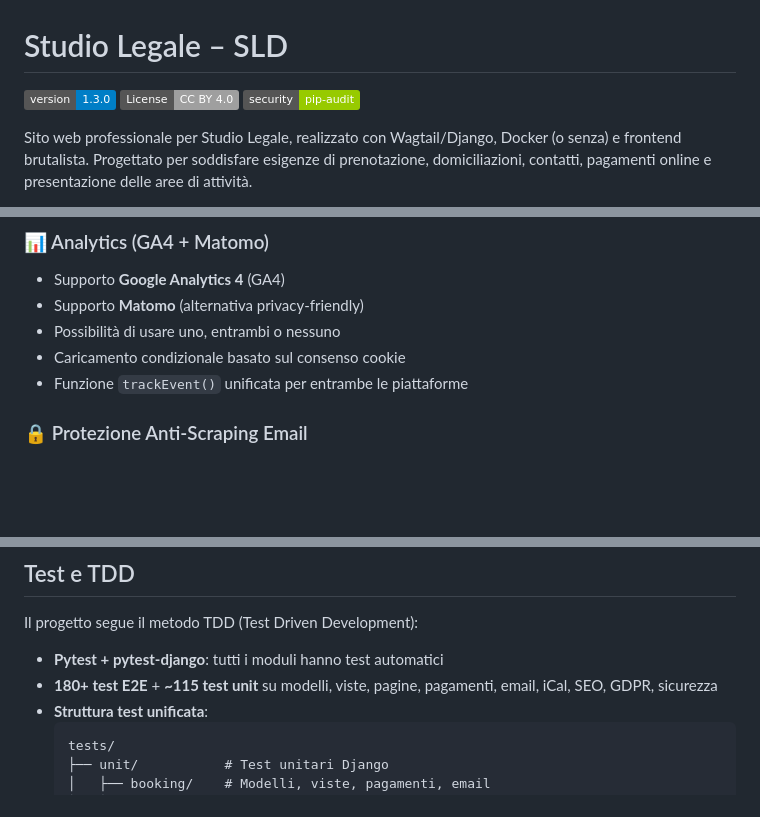
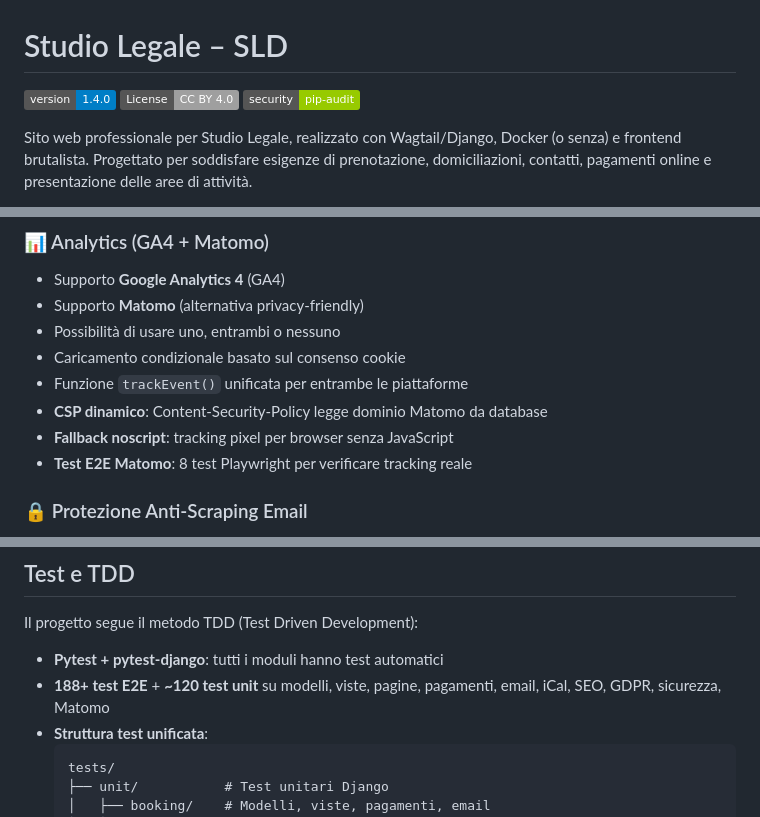
Before and after one commit to bertalan/sito-SLD, a Markdown page: README.md, 3 parts joined by grey strips. Drawn GitHub-style; badges without logos; blank space fills up the shorter version.

````diff
--- a/README.md
+++ b/README.md
@@ -1,6 +1,6 @@
 # Studio Legale – SLD
 
-[![Version](https://img.shields.io/badge/version-1.3.0-blue.svg)](CHANGELOG.md)
+[![Version](https://img.shields.io/badge/version-1.4.0-blue.svg)](CHANGELOG.md)
 [![License: CC BY 4.0](https://img.shields.io/badge/License-CC%20BY%204.0-lightgrey.svg)](https://creativecommons.org/licenses/by/4.0/)
 [![Security](https://img.shields.io/badge/security-pip--audit-green.svg)](requirements.txt)
 
@@ -174,6 +174,9 @@ docker compose exec web python manage.py setup_holidays --list
 - Possibilità di usare uno, entrambi o nessuno
 - Caricamento condizionale basato sul consenso cookie
 - Funzione `trackEvent()` unificata per entrambe le piattaforme
+- **CSP dinamico**: Content-Security-Policy legge dominio Matomo da database
+- **Fallback noscript**: tracking pixel per browser senza JavaScript
+- **Test E2E Matomo**: 8 test Playwright per verificare tracking reale
 
 ### 🔒 Protezione Anti-Scraping Email
 - Email codificate in **Base64** nell'HTML sorgente
@@ -258,7 +261,7 @@ python -m pytest sld_project/security_tests/ -v
 Il progetto segue il metodo TDD (Test Driven Development):
 
 - **Pytest + pytest-django**: tutti i moduli hanno test automatici
-- **180+ test E2E** + **~115 test unit** su modelli, viste, pagine, pagamenti, email, iCal, SEO, GDPR, sicurezza
+- **188+ test E2E** + **~120 test unit** su modelli, viste, pagine, pagamenti, email, iCal, SEO, GDPR, sicurezza, Matomo
 - **Struttura test unificata**:
   ```
   tests/
````
Also changed, not shown: CHANGELOG.md (+46 -0 lines), 1 other file.
